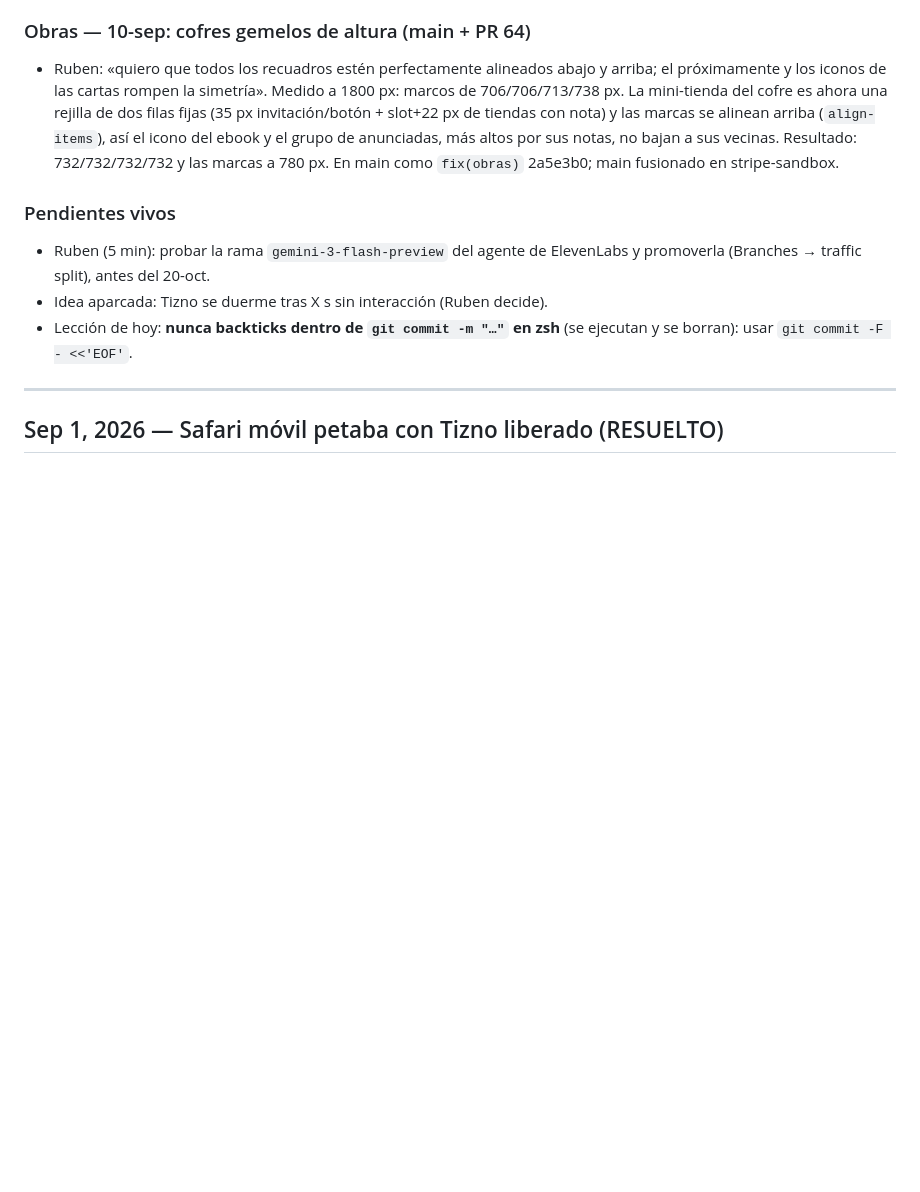
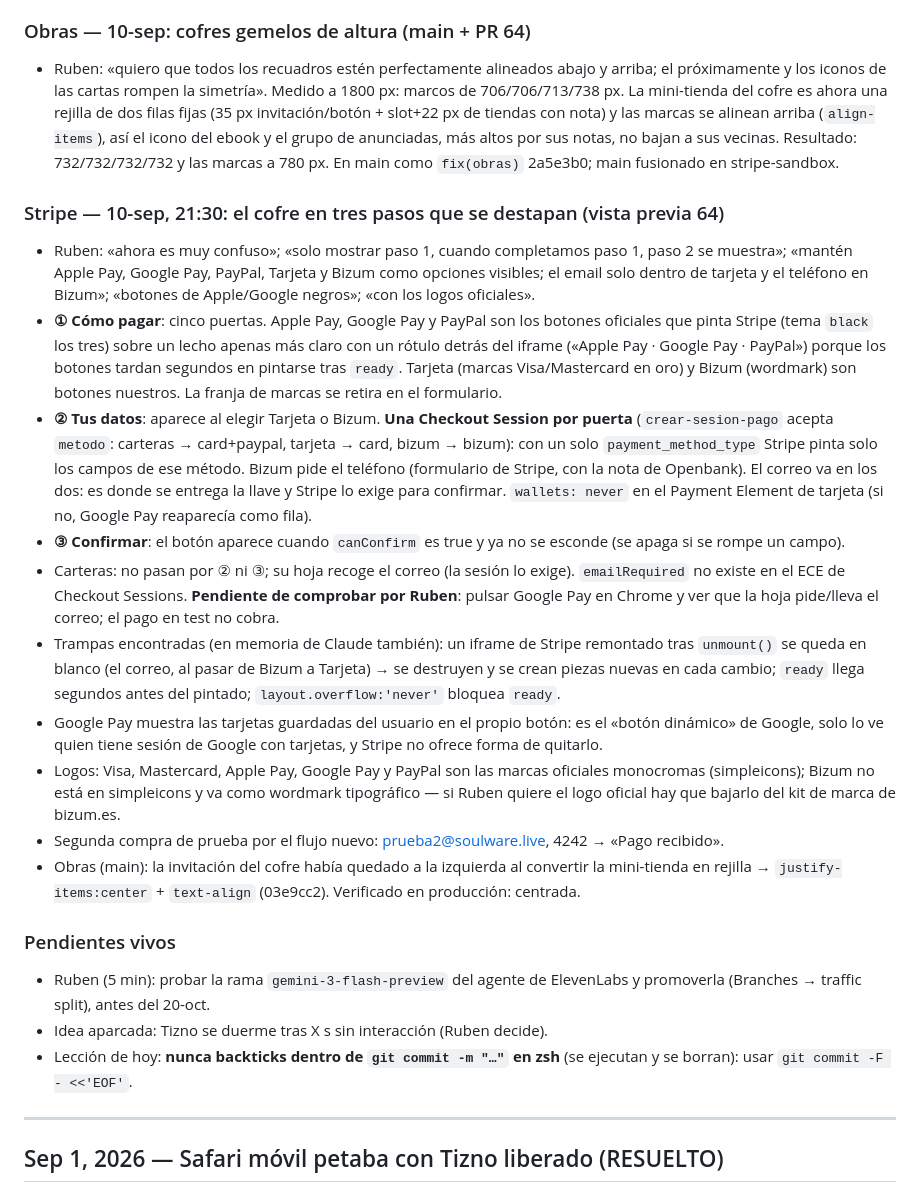
Before and after one commit to GoldsmitH2097/el-umbral, a Markdown page: HANDOVER.md, the part around the change. Rendered like a GitHub page; blank space fills up the shorter version.

Commit message:
chore(handover): cofre en tres pasos que se destapan, una sesión por puerta, trampas del ECE, invitación centrada

```diff
--- a/HANDOVER.md
+++ b/HANDOVER.md
@@ -630,6 +630,49 @@ vamos conectando a nuestro nuevo personaje en ElevenLabs».
   bajan a sus vecinas. Resultado: 732/732/732/732 y las marcas a 780 px.
   En main como `fix(obras)` 2a5e3b0; main fusionado en stripe-sandbox.
 
+### Stripe — 10-sep, 21:30: el cofre en tres pasos que se destapan (vista previa 64)
+- Ruben: «ahora es muy confuso»; «solo mostrar paso 1, cuando completamos
+  paso 1, paso 2 se muestra»; «mantén Apple Pay, Google Pay, PayPal, Tarjeta
+  y Bizum como opciones visibles; el email solo dentro de tarjeta y el
+  teléfono en Bizum»; «botones de Apple/Google negros»; «con los logos
+  oficiales».
+- **① Cómo pagar**: cinco puertas. Apple Pay, Google Pay y PayPal son los
+  botones oficiales que pinta Stripe (tema `black` los tres) sobre un lecho
+  apenas más claro con un rótulo detrás del iframe («Apple Pay · Google Pay ·
+  PayPal») porque los botones tardan segundos en pintarse tras `ready`.
+  Tarjeta (marcas Visa/Mastercard en oro) y Bizum (wordmark) son botones
+  nuestros. La franja de marcas se retira en el formulario.
+- **② Tus datos**: aparece al elegir Tarjeta o Bizum. **Una Checkout Session
+  por puerta** (`crear-sesion-pago` acepta `metodo`: carteras → card+paypal,
+  tarjeta → card, bizum → bizum): con un solo `payment_method_type` Stripe
+  pinta solo los campos de ese método. Bizum pide el teléfono (formulario de
+  Stripe, con la nota de Openbank). El correo va en los dos: es donde se
+  entrega la llave y Stripe lo exige para confirmar. `wallets: never` en el
+  Payment Element de tarjeta (si no, Google Pay reaparecía como fila).
+- **③ Confirmar**: el botón aparece cuando `canConfirm` es true y ya no se
+  esconde (se apaga si se rompe un campo).
+- Carteras: no pasan por ② ni ③; su hoja recoge el correo (la sesión lo
+  exige). `emailRequired` no existe en el ECE de Checkout Sessions.
+  **Pendiente de comprobar por Ruben**: pulsar Google Pay en Chrome y ver
+  que la hoja pide/lleva el correo; el pago en test no cobra.
+- Trampas encontradas (en memoria de Claude también): un iframe de Stripe
+  remontado tras `unmount()` se queda en blanco (el correo, al pasar de
+  Bizum a Tarjeta) → se destruyen y se crean piezas nuevas en cada cambio;
+  `ready` llega segundos antes del pintado; `layout.overflow:'never'` bloquea
+  `ready`.
+- Google Pay muestra las tarjetas guardadas del usuario en el propio botón:
+  es el «botón dinámico» de Google, solo lo ve quien tiene sesión de Google
+  con tarjetas, y Stripe no ofrece forma de quitarlo.
+- Logos: Visa, Mastercard, Apple Pay, Google Pay y PayPal son las marcas
+  oficiales monocromas (simpleicons); Bizum no está en simpleicons y va como
+  wordmark tipográfico — si Ruben quiere el logo oficial hay que bajarlo del
+  kit de marca de bizum.es.
+- Segunda compra de prueba por el flujo nuevo: prueba2@soulware.live, 4242 →
+  «Pago recibido».
+- Obras (main): la invitación del cofre había quedado a la izquierda al
+  convertir la mini-tienda en rejilla → `justify-items:center` + `text-align`
+  (03e9cc2). Verificado en producción: centrada.
+
 ### Pendientes vivos
 - Ruben (5 min): probar la rama `gemini-3-flash-preview` del agente de
   ElevenLabs y promoverla (Branches → traffic split), antes del 20-oct.
```
